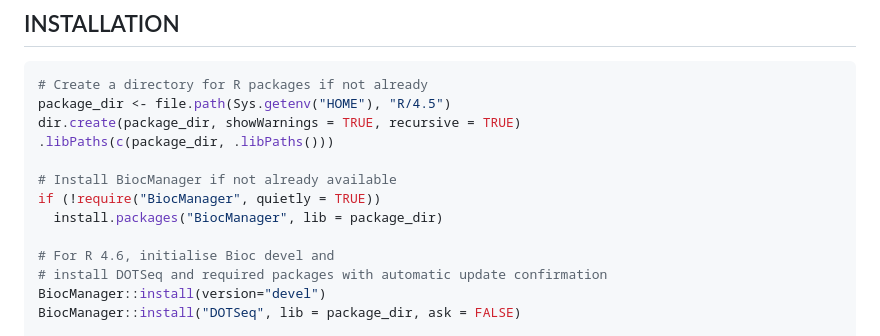
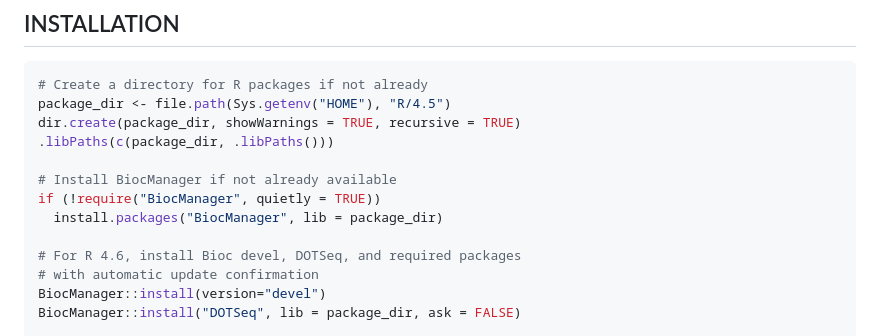
Before and after one commit to compgenom/DOTSeq, a Markdown page: README.md, the part around the change. Drawn GitHub-style.

Commit message:
update installation instructions

```diff
--- a/README.md
+++ b/README.md
@@ -35,8 +35,8 @@ dir.create(package_dir, showWarnings = TRUE, recursive = TRUE)
 if (!require("BiocManager", quietly = TRUE))
   install.packages("BiocManager", lib = package_dir)
 
-# For R 4.6, initialise Bioc devel and
-# install DOTSeq and required packages with automatic update confirmation
+# For R 4.6, install Bioc devel, DOTSeq, and required packages
+# with automatic update confirmation
 BiocManager::install(version="devel")
 BiocManager::install("DOTSeq", lib = package_dir, ask = FALSE)
 
```
